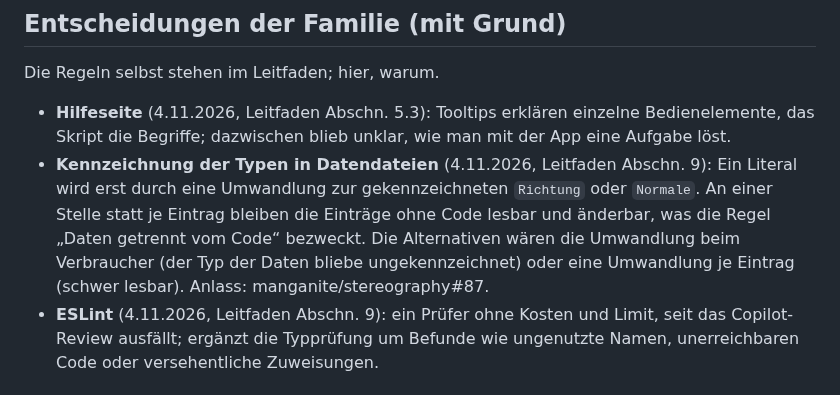
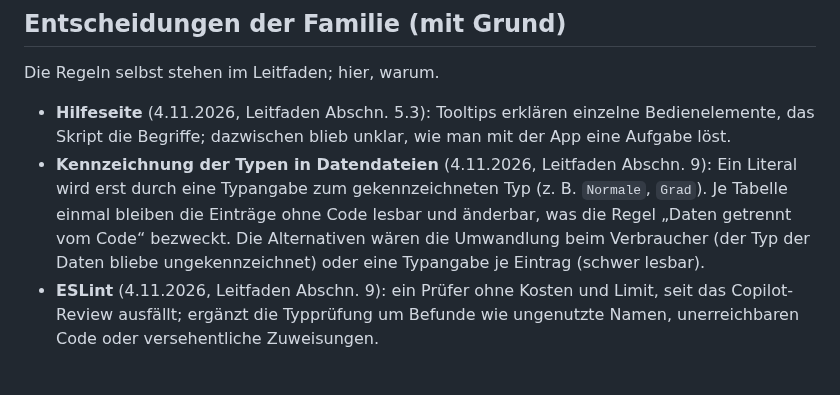
Before and after one commit to manganite/crystallography-common, a Markdown page: CLAUDE.md, the part around the change. GitHub-like rendering.

Commit message:
Review: Regel als reine Typangabe je Tabelle, Umformungen ausgenommen
- Leitfaden: Typangabe ohne Laufzeitcode statt „Umwandlung“, je Tabelle
  einmal; Zeile → Objekt und berechnete Felder ausdrücklich nicht
  (z. B. T in stereography js/forms.js, dort #75); kein Verweis mehr auf
  eine Datei der Stereo-App.
- CLAUDE.md: allgemein für gekennzeichnete Typen, ohne Issue-Verweis.
- CHANGELOG: eigener Punkt.

Co-Authored-By: Claude Opus 5.5 <noreply@anthropic.com>
Claude-Session: https://claude.ai/code/session_01L8SY95hyQZ6Gb6Q6V6jwba

```diff
--- a/CLAUDE.md
+++ b/CLAUDE.md
@@ -69,10 +69,10 @@ Die Regeln selbst stehen im Leitfaden; hier, warum.
 - **Hilfeseite** (4.11.2026, Leitfaden Abschn. 5.3): Tooltips erklären einzelne Bedienelemente, das
   Skript die Begriffe; dazwischen blieb unklar, wie man mit der App eine Aufgabe löst.
 - **Kennzeichnung der Typen in Datendateien** (4.11.2026, Leitfaden Abschn. 9): Ein Literal wird erst durch
-  eine Umwandlung zur gekennzeichneten `Richtung` oder `Normale`. An einer Stelle statt je Eintrag bleiben
-  die Einträge ohne Code lesbar und änderbar, was die Regel „Daten getrennt vom Code“ bezweckt. Die
-  Alternativen wären die Umwandlung beim Verbraucher (der Typ der Daten bliebe ungekennzeichnet) oder eine
-  Umwandlung je Eintrag (schwer lesbar). Anlass: manganite/stereography#87.
+  eine Typangabe zum gekennzeichneten Typ (z. B. `Normale`, `Grad`). Je Tabelle einmal bleiben die Einträge
+  ohne Code lesbar und änderbar, was die Regel „Daten getrennt vom Code“ bezweckt. Die Alternativen wären
+  die Umwandlung beim Verbraucher (der Typ der Daten bliebe ungekennzeichnet) oder eine Typangabe je Eintrag
+  (schwer lesbar).
 - **ESLint** (4.11.2026, Leitfaden Abschn. 9): ein Prüfer ohne Kosten und Limit, seit das Copilot-Review
   ausfällt; ergänzt die Typprüfung um Befunde wie ungenutzte Namen, unerreichbaren Code oder versehentliche
   Zuweisungen.
```
Also changed, not shown: CHANGELOG.md (+2 -1 lines), LEITFADEN.md (+1 -1 lines).
